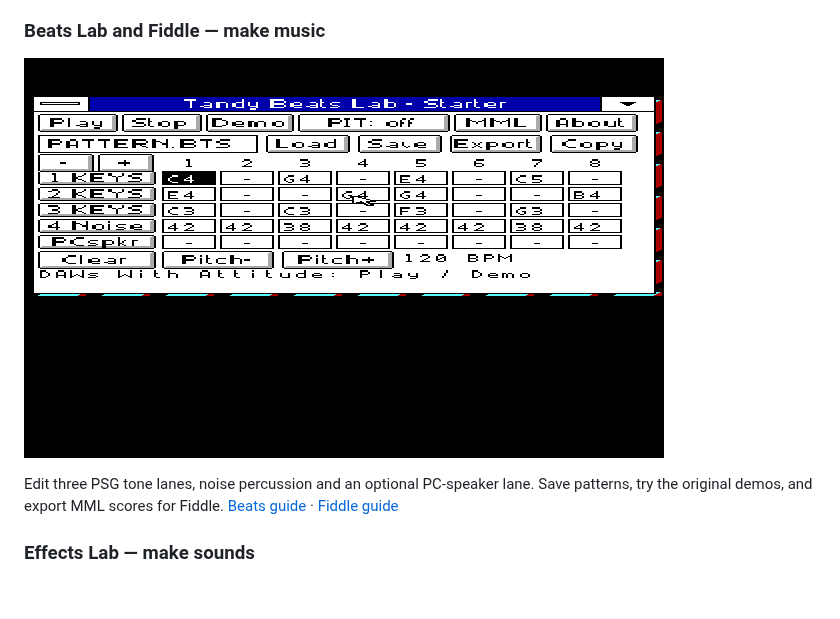
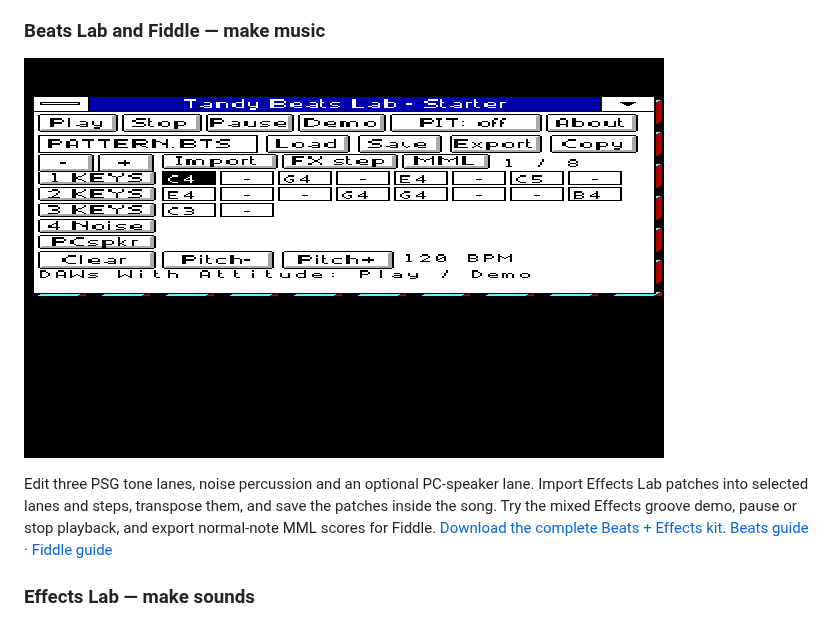
Before and after one commit to astrobleem/oemsound-tandy, a Markdown page: README.md, the part around the change. Rendered like a GitHub page; pictures changed too: docs/SHOTS/BEATS/EDITOR.PNG; blank space fills up the shorter version.

Commit message:
Package qualified Beats Effects kit and bind publication checks

```diff
--- a/README.md
+++ b/README.md
@@ -55,7 +55,10 @@ arrangements rather than sampled instrument timbres.
 ![Current five-lane Beats Lab editor](docs/SHOTS/BEATS/EDITOR.PNG)
 
 Edit three PSG tone lanes, noise percussion and an optional PC-speaker lane.
-Save patterns, try the original demos, and export MML scores for Fiddle.
+Import Effects Lab patches into selected lanes and steps, transpose them, and
+save the patches inside the song. Try the mixed Effects groove demo, pause or
+stop playback, and export normal-note MML scores for Fiddle.
+[Download the complete Beats + Effects kit](https://raw.githubusercontent.com/astrobleem/oemsound-tandy/main/artifacts/win30/BEATSFX.ZIP).
 [Beats guide](src/win30/BEATLAB/README.MD) · [Fiddle guide](src/win30/FIDDLE/README.MD)
 
 ### Effects Lab — make sounds
```
Also changed, not shown: docs/DOWNLOADS.MD (+1 -0 lines), 9 other files.
